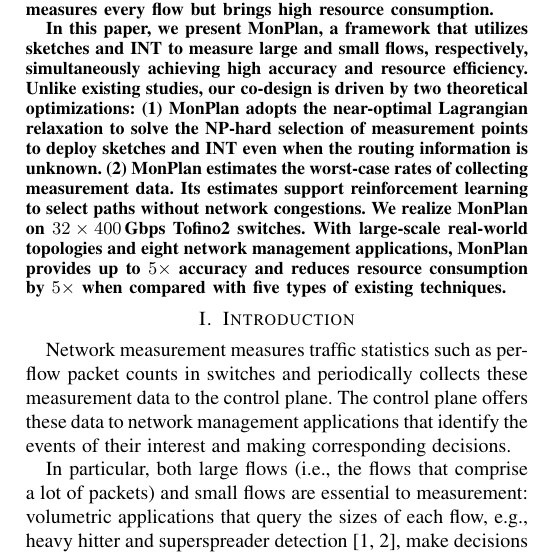
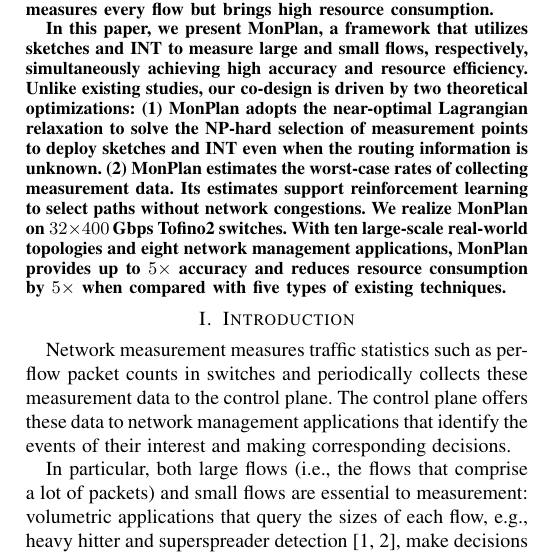
Before and after one commit to chenxiang2019/archmon-infocom, a LaTeX paper (paper.tex, which reads abstract.tex): part of one column of page 1 of 10, cut so that both start at the same text. Compiled offline with pdfLaTeX.

Commit message:
Updates from Overleaf

```diff
--- a/abstract.tex
+++ b/abstract.tex
@@ -1,7 +1,7 @@
 \begin{abstract}
 Network measurement is now a basic building block that supports network management applications to identify real-time events by measuring both large and small flows. However, existing techniques face the trade-off between high accuracy and resource efficiency: sketch-based techniques enjoy high accuracy and low resource consumption when measuring large flows but drop accuracy for small flows; in-band network telemetry (INT) measures every flow but brings high resource consumption.
 
-In this paper, we present \sysname, a framework that utilizes sketches and INT to measure large and small flows, respectively, simultaneously achieving high accuracy and resource efficiency. Unlike existing studies, our co-design is driven by two theoretical optimizations: (1) \sysname adopts the near-optimal Lagrangian relaxation to solve the NP-hard selection of measurement points to deploy sketches and INT even when the routing information is unknown. (2) \sysname estimates the worst-case rates of collecting measurement data. Its estimates support reinforcement learning to select paths without network congestions. We realize \sysname on $32\times400$\,Gbps Tofino2 switches. With large-scale real-world topologies and eight network management applications, \sysname provides up to $5\times$ accuracy and reduces resource consumption by $5\times$ when compared with five types of existing techniques.
+In this paper, we present \sysname, a framework that utilizes sketches and INT to measure large and small flows, respectively, simultaneously achieving high accuracy and resource efficiency. Unlike existing studies, our co-design is driven by two theoretical optimizations: (1) \sysname adopts the near-optimal Lagrangian relaxation to solve the NP-hard selection of measurement points to deploy sketches and INT even when the routing information is unknown. (2) \sysname estimates the worst-case rates of collecting measurement data. Its estimates support reinforcement learning to select paths without network congestions. We realize \sysname on $32\times400$\,Gbps Tofino2 switches. With ten large-scale real-world topologies and eight network management applications, \sysname provides up to $5\times$ accuracy and reduces resource consumption by $5\times$ when compared with five types of existing techniques.
 \end{abstract}
 
 %Sketches naturally produce accurate results for large flows with resource efficiency. Next, \sysname uses INT to transfer the data of small flows to the control plane. As small flows only have a few packets, it limits INT's resource consumption.
```
